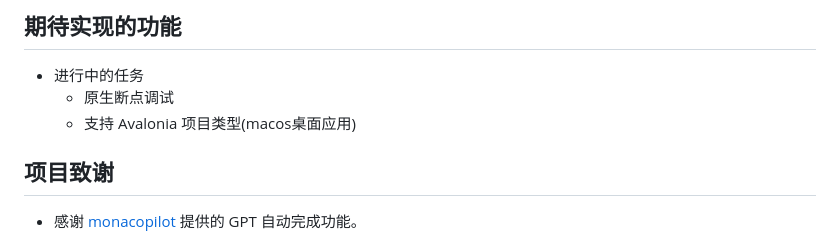
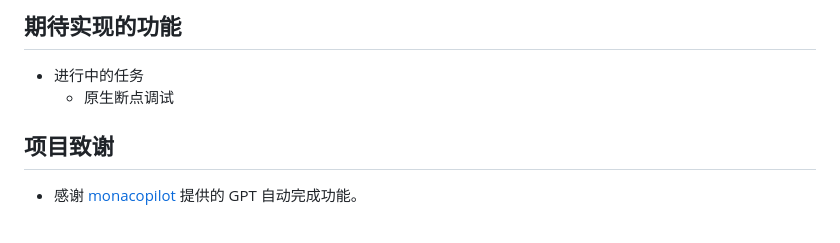
Before and after one commit to gaoconggit/SharpPad, a Markdown page: README.md, the part around the change. GitHub-like rendering.

Commit message:
更新 README.md

```diff
--- a/README.md
+++ b/README.md
@@ -91,7 +91,6 @@
 
 - 进行中的任务
   - 原生断点调试
-  - 支持 Avalonia 项目类型(macos桌面应用)
 
 
 
```
